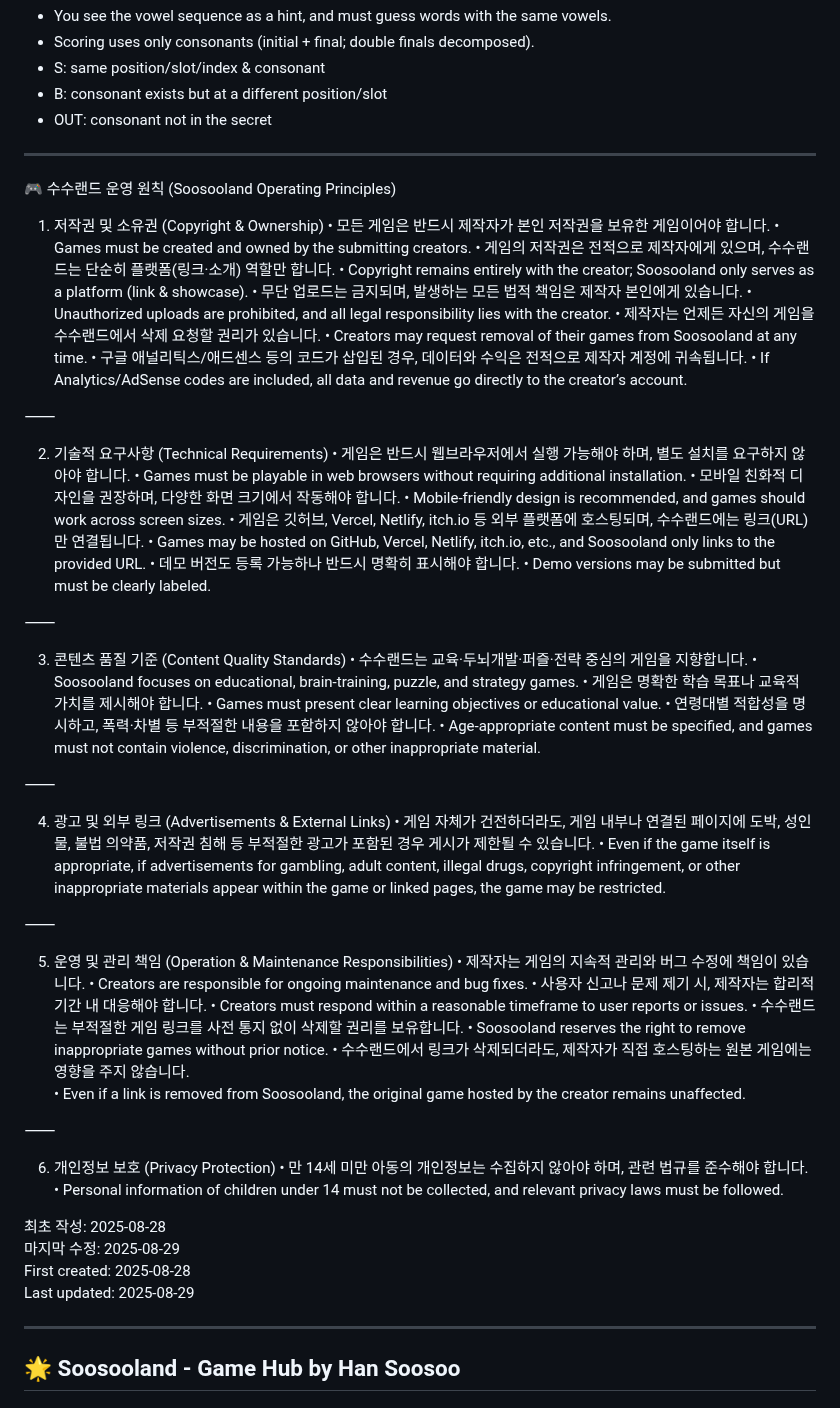
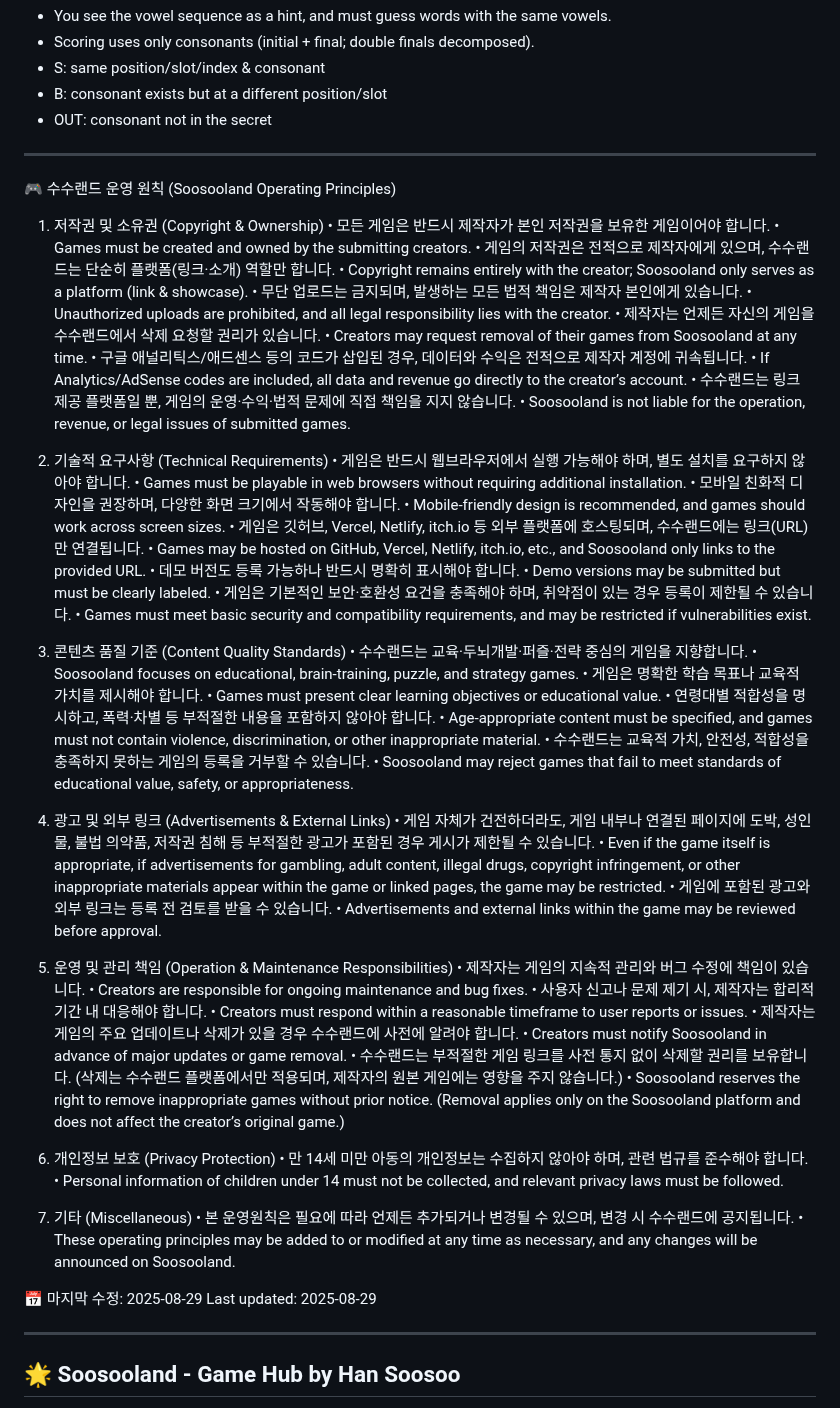
Before and after one commit to soosoohan/soosooland, a Markdown page: README.md, the part around the change. GitHub-like rendering.

```diff
--- a/README.md
+++ b/README.md
@@ -380,7 +380,6 @@ Hangul Baseball is a consonant-based deduction game for Korean words (2–5 syll
 
 ---
 
-
 🎮 수수랜드 운영 원칙 (Soosooland Operating Principles)
 
 1. 저작권 및 소유권 (Copyright & Ownership)
@@ -394,8 +393,8 @@ Hangul Baseball is a consonant-based deduction game for Korean words (2–5 syll
 	•	Creators may request removal of their games from Soosooland at any time.
 	•	구글 애널리틱스/애드센스 등의 코드가 삽입된 경우, 데이터와 수익은 전적으로 제작자 계정에 귀속됩니다.
 	•	If Analytics/AdSense codes are included, all data and revenue go directly to the creator’s account.
-
-⸻
+	•	수수랜드는 링크 제공 플랫폼일 뿐, 게임의 운영·수익·법적 문제에 직접 책임을 지지 않습니다.
+	•	Soosooland is not liable for the operation, revenue, or legal issues of submitted games.
 
 2. 기술적 요구사항 (Technical Requirements)
 	•	게임은 반드시 웹브라우저에서 실행 가능해야 하며, 별도 설치를 요구하지 않아야 합니다.
@@ -406,8 +405,8 @@ Hangul Baseball is a consonant-based deduction game for Korean words (2–5 syll
 	•	Games may be hosted on GitHub, Vercel, Netlify, itch.io, etc., and Soosooland only links to the provided URL.
 	•	데모 버전도 등록 가능하나 반드시 명확히 표시해야 합니다.
 	•	Demo versions may be submitted but must be clearly labeled.
-
-⸻
+	•	게임은 기본적인 보안·호환성 요건을 충족해야 하며, 취약점이 있는 경우 등록이 제한될 수 있습니다.
+	•	Games must meet basic security and compatibility requirements, and may be restricted if vulnerabilities exist.
 
 3. 콘텐츠 품질 기준 (Content Quality Standards)
 	•	수수랜드는 교육·두뇌개발·퍼즐·전략 중심의 게임을 지향합니다.
@@ -416,35 +415,36 @@ Hangul Baseball is a consonant-based deduction game for Korean words (2–5 syll
 	•	Games must present clear learning objectives or educational value.
 	•	연령대별 적합성을 명시하고, 폭력·차별 등 부적절한 내용을 포함하지 않아야 합니다.
 	•	Age-appropriate content must be specified, and games must not contain violence, discrimination, or other inappropriate material.
-
-⸻
+	•	수수랜드는 교육적 가치, 안전성, 적합성을 충족하지 못하는 게임의 등록을 거부할 수 있습니다.
+	•	Soosooland may reject games that fail to meet standards of educational value, safety, or appropriateness.
 
 4. 광고 및 외부 링크 (Advertisements & External Links)
 	•	게임 자체가 건전하더라도, 게임 내부나 연결된 페이지에 도박, 성인물, 불법 의약품, 저작권 침해 등 부적절한 광고가 포함된 경우 게시가 제한될 수 있습니다.
 	•	Even if the game itself is appropriate, if advertisements for gambling, adult content, illegal drugs, copyright infringement, or other inappropriate materials appear within the game or linked pages, the game may be restricted.
-
-⸻
+	•	게임에 포함된 광고와 외부 링크는 등록 전 검토를 받을 수 있습니다.
+	•	Advertisements and external links within the game may be reviewed before approval.
 
 5. 운영 및 관리 책임 (Operation & Maintenance Responsibilities)
 	•	제작자는 게임의 지속적 관리와 버그 수정에 책임이 있습니다.
 	•	Creators are responsible for ongoing maintenance and bug fixes.
 	•	사용자 신고나 문제 제기 시, 제작자는 합리적 기간 내 대응해야 합니다.
 	•	Creators must respond within a reasonable timeframe to user reports or issues.
-	•	수수랜드는 부적절한 게임 링크를 사전 통지 없이 삭제할 권리를 보유합니다.
-	•	Soosooland reserves the right to remove inappropriate games without prior notice.
-  • 수수랜드에서 링크가 삭제되더라도, 제작자가 직접 호스팅하는 원본 게임에는 영향을 주지 않습니다.
-  • Even if a link is removed from Soosooland, the original game hosted by the creator remains unaffected.
-
-⸻
+	•	제작자는 게임의 주요 업데이트나 삭제가 있을 경우 수수랜드에 사전에 알려야 합니다.
+	•	Creators must notify Soosooland in advance of major updates or game removal.
+	•	수수랜드는 부적절한 게임 링크를 사전 통지 없이 삭제할 권리를 보유합니다. (삭제는 수수랜드 플랫폼에서만 적용되며, 제작자의 원본 게임에는 영향을 주지 않습니다.)
+	•	Soosooland reserves the right to remove inappropriate games without prior notice. (Removal applies only on the Soosooland platform and does not affect the creator’s original game.)
 
 6. 개인정보 보호 (Privacy Protection)
 	•	만 14세 미만 아동의 개인정보는 수집하지 않아야 하며, 관련 법규를 준수해야 합니다.
 	•	Personal information of children under 14 must not be collected, and relevant privacy laws must be followed.
 
-최초 작성: 2025-08-28
-마지막 수정: 2025-08-29
-First created: 2025-08-28
-Last updated: 2025-08-29
+7. 기타 (Miscellaneous)
+	•	본 운영원칙은 필요에 따라 언제든 추가되거나 변경될 수 있으며, 변경 시 수수랜드에 공지됩니다.
+	•	These operating principles may be added to or modified at any time as necessary, and any changes will be announced on Soosooland.
+
+
+📅 마지막 수정: 2025-08-29
+       Last updated: 2025-08-29
 
 ---
 
```
